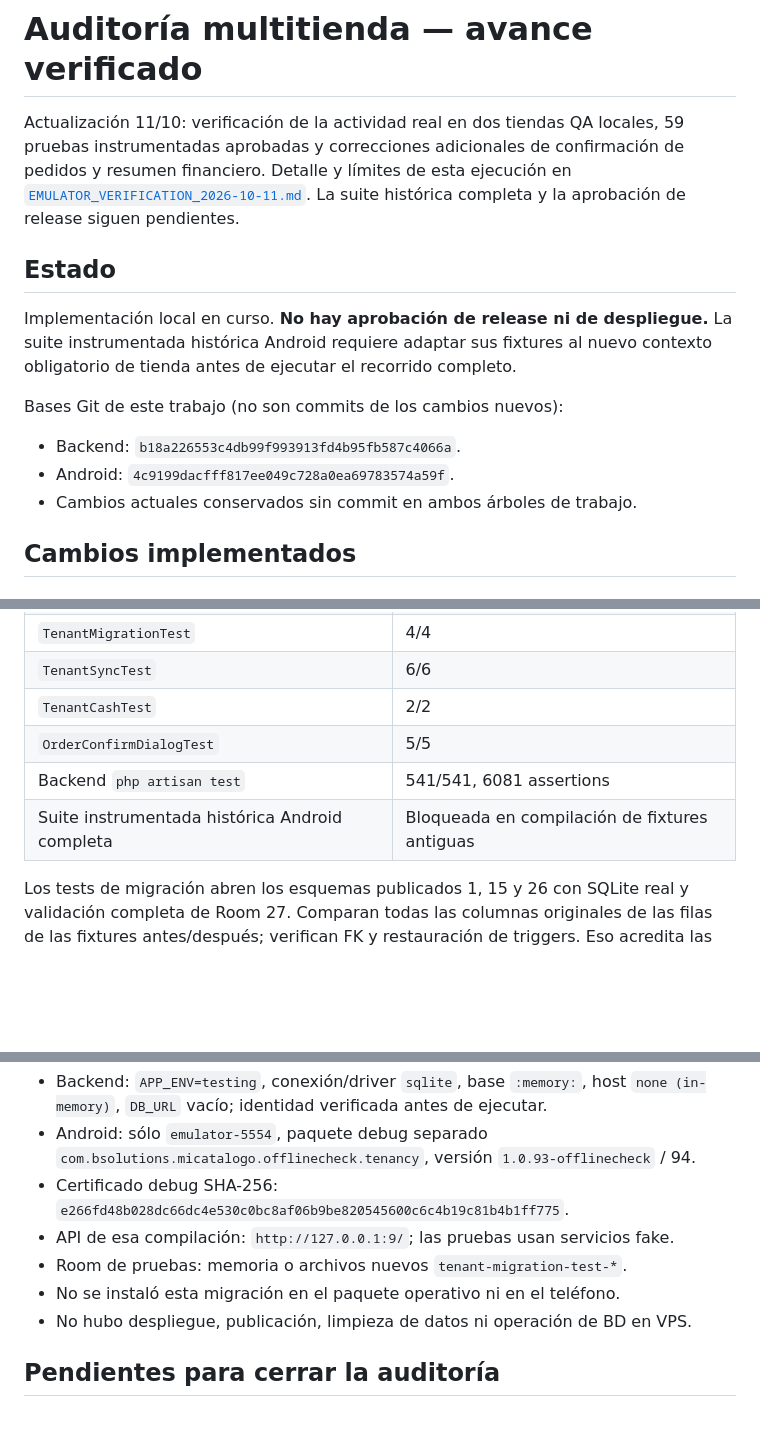
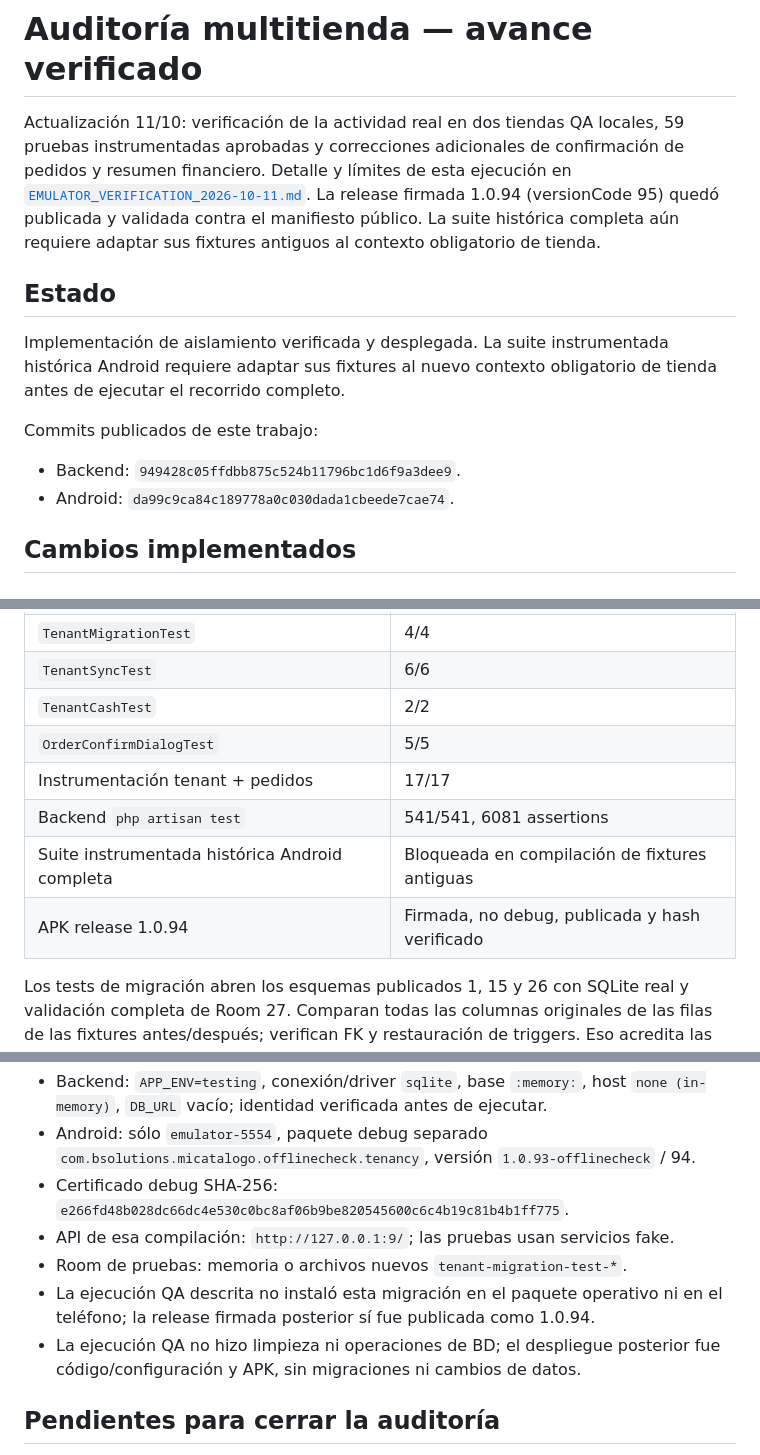
Before and after one commit to wailanbrea/micatalogo, a Markdown page: docs/TENANT_ISOLATION_PROGRESS_2026-10-10.md, 3 parts joined by grey strips. Rendered like a GitHub page; blank space fills up the shorter version.

Commit message:
docs: cerrar verificacion de release y despliegue

```diff
--- a/docs/TENANT_ISOLATION_PROGRESS_2026-10-10.md
+++ b/docs/TENANT_ISOLATION_PROGRESS_2026-10-10.md
@@ -4,19 +4,20 @@ Actualización 11/10: verificación de la actividad real en dos tiendas QA local
 59 pruebas instrumentadas aprobadas y correcciones adicionales de confirmación
 de pedidos y resumen financiero. Detalle y límites de esta ejecución en
 [`EMULATOR_VERIFICATION_2026-10-11.md`](EMULATOR_VERIFICATION_2026-10-11.md).
-La suite histórica completa y la aprobación de release siguen pendientes.
+La release firmada 1.0.94 (versionCode 95) quedó publicada y validada contra
+el manifiesto público. La suite histórica completa aún requiere adaptar sus
+fixtures antiguos al contexto obligatorio de tienda.
 
 ## Estado
 
-Implementación local en curso. **No hay aprobación de release ni de despliegue.**
-La suite instrumentada histórica Android requiere adaptar sus fixtures al nuevo
-contexto obligatorio de tienda antes de ejecutar el recorrido completo.
+Implementación de aislamiento verificada y desplegada. La suite instrumentada
+histórica Android requiere adaptar sus fixtures al nuevo contexto obligatorio de
+tienda antes de ejecutar el recorrido completo.
 
-Bases Git de este trabajo (no son commits de los cambios nuevos):
+Commits publicados de este trabajo:
 
-- Backend: `b18a226553c4db99f993913fd4b95fb587c4066a`.
-- Android: `4c9199dacfff817ee049c728a0ea69783574a59f`.
-- Cambios actuales conservados sin commit en ambos árboles de trabajo.
+- Backend: `949428c05ffdbb875c524b11796bc1d6f9a3dee9`.
+- Android: `da99c9ca84c189778a0c030dada1cbeede7cae74`.
 
 ## Cambios implementados
 
@@ -76,8 +77,10 @@ de uso de ventas/abonos/devoluciones/caja y pantallas de Clientes/Pedidos.
 | `TenantSyncTest` | 6/6 |
 | `TenantCashTest` | 2/2 |
 | `OrderConfirmDialogTest` | 5/5 |
+| Instrumentación tenant + pedidos | 17/17 |
 | Backend `php artisan test` | 541/541, 6081 assertions |
 | Suite instrumentada histórica Android completa | Bloqueada en compilación de fixtures antiguas |
+| APK release 1.0.94 | Firmada, no debug, publicada y hash verificado |
 
 Los tests de migración abren los esquemas publicados 1, 15 y 26 con SQLite real
 y validación completa de Room 27. Comparan todas las columnas originales de las
@@ -99,8 +102,10 @@ contabilidad también pasaron en la suite completa.
   `e266fd48b028dc66dc4e530c0bc8af06b9be820545600c6c4b19c81b4b1ff775`.
 - API de esa compilación: `http://127.0.0.1:9/`; las pruebas usan servicios fake.
 - Room de pruebas: memoria o archivos nuevos `tenant-migration-test-*`.
-- No se instaló esta migración en el paquete operativo ni en el teléfono.
-- No hubo despliegue, publicación, limpieza de datos ni operación de BD en VPS.
+- La ejecución QA descrita no instaló esta migración en el paquete operativo ni
+  en el teléfono; la release firmada posterior sí fue publicada como 1.0.94.
+- La ejecución QA no hizo limpieza ni operaciones de BD; el despliegue posterior
+  fue código/configuración y APK, sin migraciones ni cambios de datos.
 
 ## Pendientes para cerrar la auditoría
 
```
